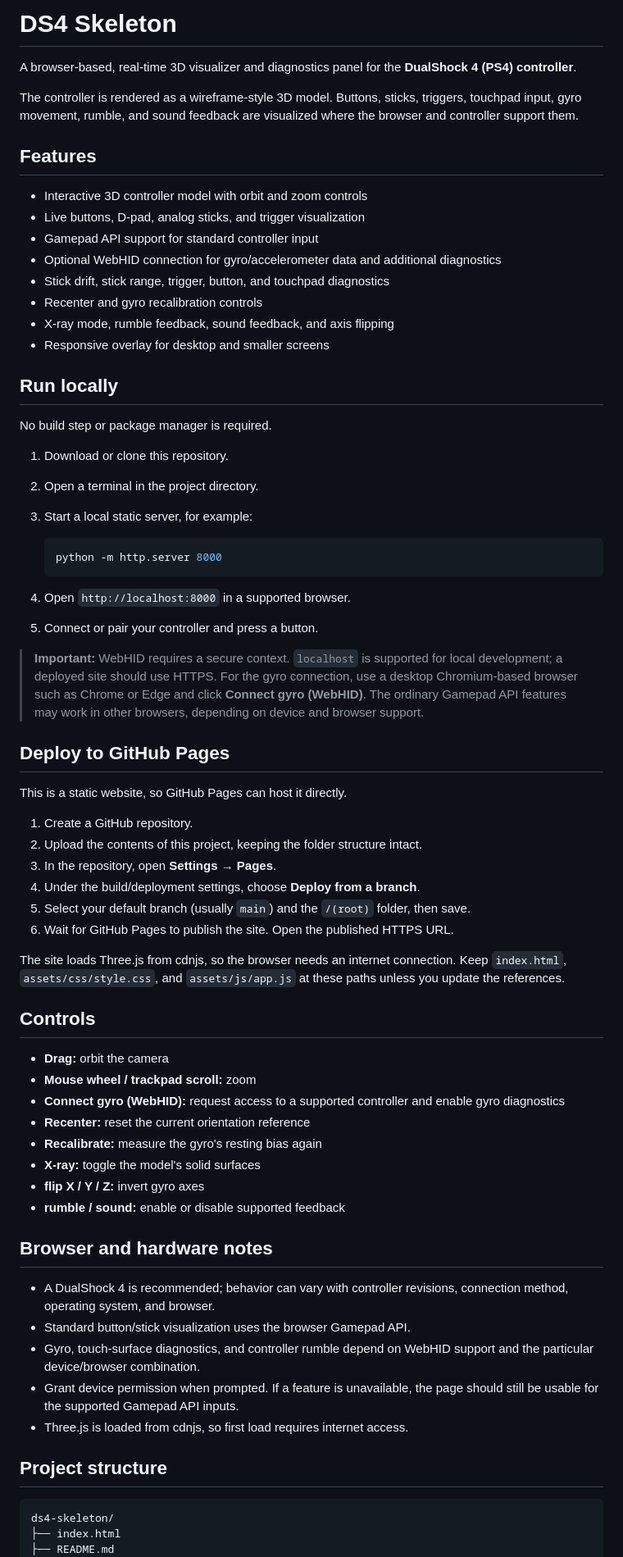
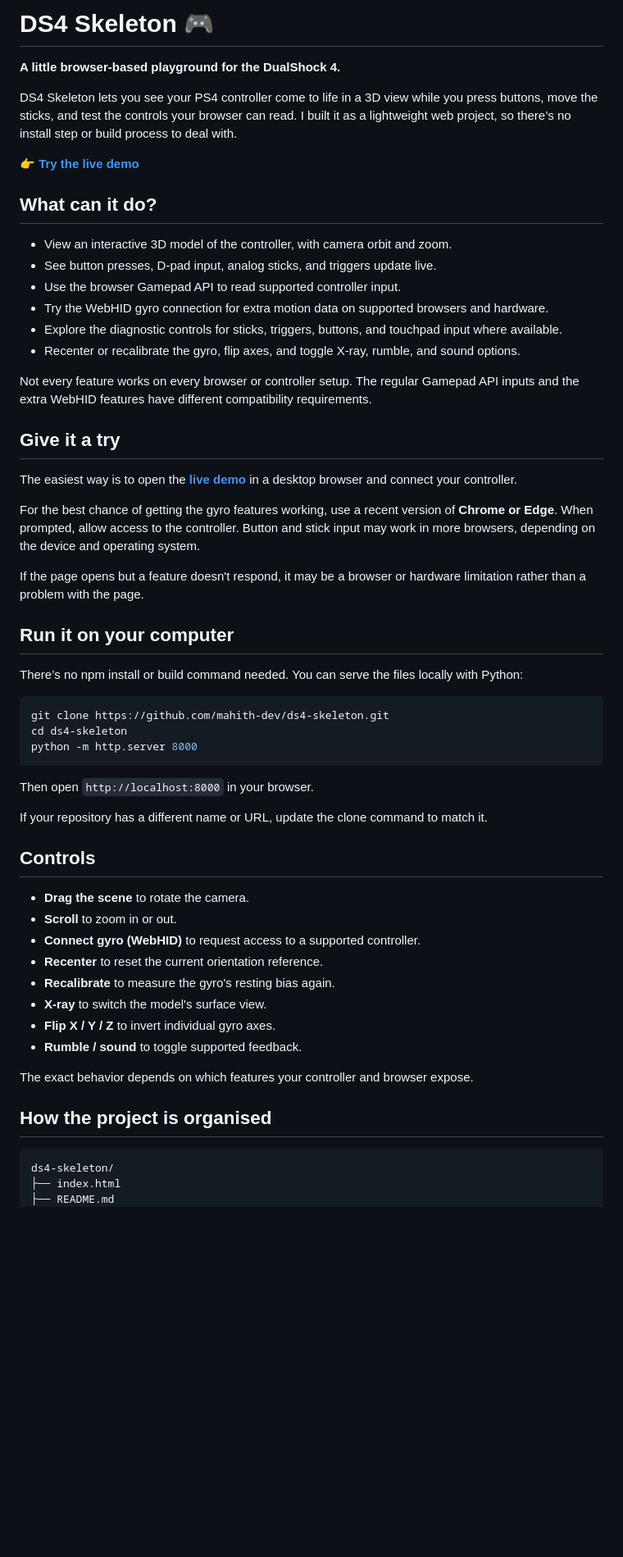
Before and after one commit to Mahith-dev/ds4-skeleton, a Markdown page: README.md, the part around one of its changes. Shown at 82% size. GitHub-like rendering; blank space fills up the shorter version.

````diff
--- a/README.md
+++ b/README.md
@@ -1,70 +1,58 @@
-# DS4 Skeleton
+# DS4 Skeleton 🎮
 
-A browser-based, real-time 3D visualizer and diagnostics panel for the **DualShock 4 (PS4) controller**.
+**A little browser-based playground for the DualShock 4.**
 
-The controller is rendered as a wireframe-style 3D model. Buttons, sticks, triggers, touchpad input, gyro movement, rumble, and sound feedback are visualized where the browser and controller support them.
+DS4 Skeleton lets you see your PS4 controller come to life in a 3D view while you press buttons, move the sticks, and test the controls your browser can read. I built it as a lightweight web project, so there’s no install step or build process to deal with.
 
-## Features
+👉 **[Try the live demo](https://mahith-dev.github.io/ds4-skeleton/)**
 
-- Interactive 3D controller model with orbit and zoom controls
-- Live buttons, D-pad, analog sticks, and trigger visualization
-- Gamepad API support for standard controller input
-- Optional WebHID connection for gyro/accelerometer data and additional diagnostics
-- Stick drift, stick range, trigger, button, and touchpad diagnostics
-- Recenter and gyro recalibration controls
-- X-ray mode, rumble feedback, sound feedback, and axis flipping
-- Responsive overlay for desktop and smaller screens
+## What can it do?
 
-## Run locally
+* View an interactive 3D model of the controller, with camera orbit and zoom.
+* See button presses, D-pad input, analog sticks, and triggers update live.
+* Use the browser Gamepad API to read supported controller input.
+* Try the WebHID gyro connection for extra motion data on supported browsers and hardware.
+* Explore the diagnostic controls for sticks, triggers, buttons, and touchpad input where available.
+* Recenter or recalibrate the gyro, flip axes, and toggle X-ray, rumble, and sound options.
 
-No build step or package manager is required.
+Not every feature works on every browser or controller setup. The regular Gamepad API inputs and the extra WebHID features have different compatibility requirements.
 
-1. Download or clone this repository.
-2. Open a terminal in the project directory.
-3. Start a local static server, for example:
+## Give it a try
 
-   ```bash
-   python -m http.server 8000
-   ```
+The easiest way is to open the **[live demo](https://mahith-dev.github.io/ds4-skeleton/)** in a desktop browser and connect your controller.
 
-4. Open `http://localhost:8000` in a supported browser.
-5. Connect or pair your controller and press a button.
+For the best chance of getting the gyro features working, use a recent version of **Chrome or Edge**. When prompted, allow access to the controller. Button and stick input may work in more browsers, depending on the device and operating system.
 
-> **Important:** WebHID requires a secure context. `localhost` is supported for local development; a deployed site should use HTTPS. For the gyro connection, use a desktop Chromium-based browser such as Chrome or Edge and click **Connect gyro (WebHID)**. The ordinary Gamepad API features may work in other browsers, depending on device and browser support.
+If the page opens but a feature doesn't respond, it may be a browser or hardware limitation rather than a problem with the page.
 
-## Deploy to GitHub Pages
+## Run it on your computer
 
-This is a static website, so GitHub Pages can host it directly.
+There’s no npm install or build command needed. You can serve the files locally with Python:
 
-1. Create a GitHub repository.
-2. Upload the contents of this project, keeping the folder structure intact.
-3. In the repository, open **Settings → Pages**.
-4. Under the build/deployment settings, choose **Deploy from a branch**.
-5. Select your default branch (usually `main`) and the `/(root)` folder, then save.
-6. Wait for GitHub Pages to publish the site. Open the published HTTPS URL.
+```bash
+git clone https://github.com/mahith-dev/ds4-skeleton.git
+cd ds4-skeleton
+python -m http.server 8000
+```
 
-The site loads Three.js from cdnjs, so the browser needs an internet connection. Keep `index.html`, `assets/css/style.css`, and `assets/js/app.js` at these paths unless you update the references.
+Then open `http://localhost:8000` in your browser.
+
+If your repository has a different name or URL, update the clone command to match it.
 
 ## Controls
 
-- **Drag:** orbit the camera
-- **Mouse wheel / trackpad scroll:** zoom
-- **Connect gyro (WebHID):** request access to a supported controller and enable gyro diagnostics
-- **Recenter:** reset the current orientation reference
-- **Recalibrate:** measure the gyro's resting bias again
-- **X-ray:** toggle the model's solid surfaces
-- **flip X / Y / Z:** invert gyro axes
-- **rumble / sound:** enable or disable supported feedback
+* **Drag the scene** to rotate the camera.
+* **Scroll** to zoom in or out.
+* **Connect gyro (WebHID)** to request access to a supported controller.
+* **Recenter** to reset the current orientation reference.
+* **Recalibrate** to measure the gyro's resting bias again.
+* **X-ray** to switch the model's surface view.
+* **Flip X / Y / Z** to invert individual gyro axes.
+* **Rumble / sound** to toggle supported feedback.
 
-## Browser and hardware notes
+The exact behavior depends on which features your controller and browser expose.
 
-- A DualShock 4 is recommended; behavior can vary with controller revisions, connection method, operating system, and browser.
-- Standard button/stick visualization uses the browser Gamepad API.
-- Gyro, touch-surface diagnostics, and controller rumble depend on WebHID support and the particular device/browser combination.
-- Grant device permission when prompted. If a feature is unavailable, the page should still be usable for the supported Gamepad API inputs.
-- Three.js is loaded from cdnjs, so first load requires internet access.
-
-## Project structure
+## How the project is organised
 
 ```text
 ds4-skeleton/
````
Also changed, not shown: other parts of README.md (+29 -8 lines).
